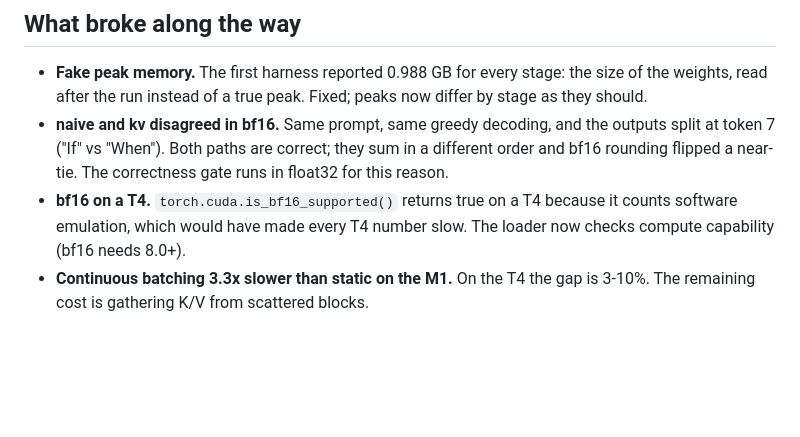
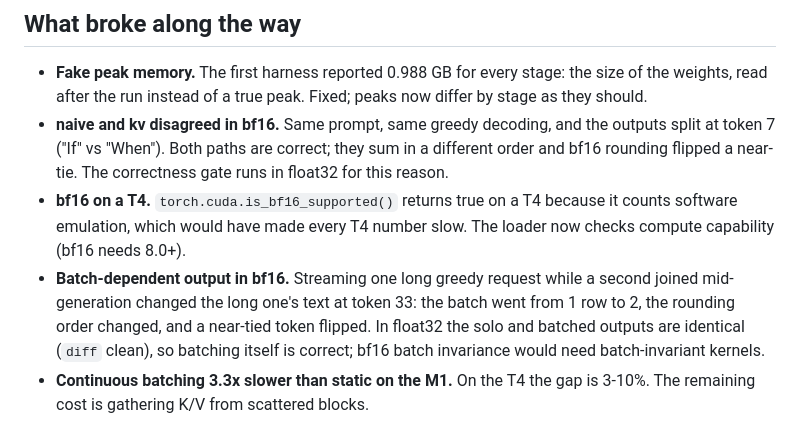
Before and after one commit to Taral92/mini-vllm, a Markdown page: README.md, the part around the change. Drawn GitHub-style; blank space fills up the shorter version.

Commit message:
README: bf16 batch-invariance finding

```diff
--- a/README.md
+++ b/README.md
@@ -122,6 +122,12 @@ harness and the server (`tests/test_batching.py`, `tests/test_harness.py`,
 - **bf16 on a T4.** `torch.cuda.is_bf16_supported()` returns true on a T4
   because it counts software emulation, which would have made every T4 number
   slow. The loader now checks compute capability (bf16 needs 8.0+).
+- **Batch-dependent output in bf16.** Streaming one long greedy request while
+  a second joined mid-generation changed the long one's text at token 33:
+  the batch went from 1 row to 2, the rounding order changed, and a near-tied
+  token flipped. In float32 the solo and batched outputs are identical
+  (`diff` clean), so batching itself is correct; bf16 batch invariance would
+  need batch-invariant kernels.
 - **Continuous batching 3.3x slower than static on the M1.** On the T4 the
   gap is 3-10%. The remaining cost is gathering K/V from scattered blocks.
 
```
